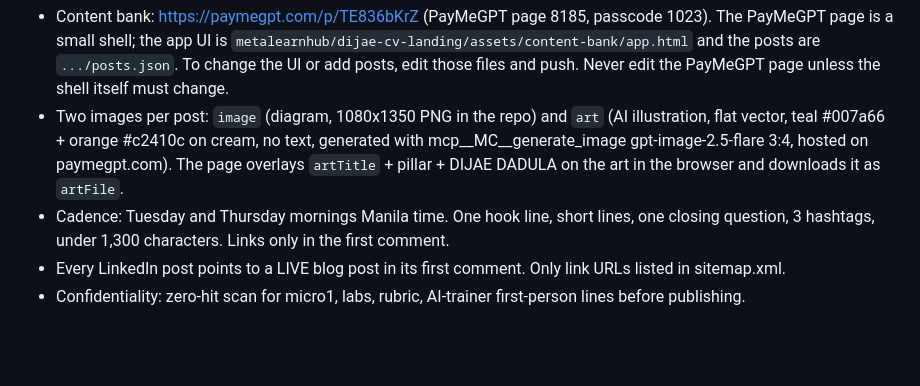
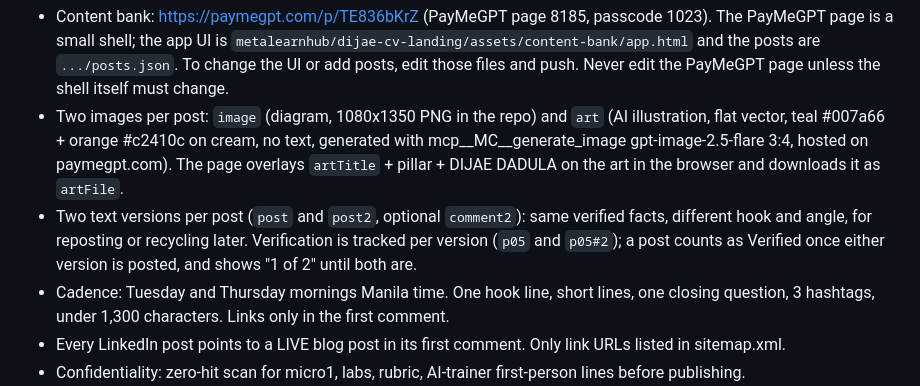
Before and after one commit to metalearnhub/ai-agents-masterclass, a Markdown page: LINKEDIN.md, the part around the change. Drawn GitHub-style; blank space fills up the shorter version.

Commit message:
LinkedIn: document two text versions per post
Co-Authored-By: Claude Opus 5.5 <noreply@anthropic.com>
Claude-Session: https://claude.ai/code/session_013vjbnBUW9fiM3JTC9nb5zH

```diff
--- a/LINKEDIN.md
+++ b/LINKEDIN.md
@@ -2,6 +2,7 @@
 
 - Content bank: https://paymegpt.com/p/TE836bKrZ (PayMeGPT page 8185, passcode 1023). The PayMeGPT page is a small shell; the app UI is `metalearnhub/dijae-cv-landing/assets/content-bank/app.html` and the posts are `.../posts.json`. To change the UI or add posts, edit those files and push. Never edit the PayMeGPT page unless the shell itself must change.
 - Two images per post: `image` (diagram, 1080x1350 PNG in the repo) and `art` (AI illustration, flat vector, teal #007a66 + orange #c2410c on cream, no text, generated with mcp__MC__generate_image gpt-image-2.5-flare 3:4, hosted on paymegpt.com). The page overlays `artTitle` + pillar + DIJAE DADULA on the art in the browser and downloads it as `artFile`.
+- Two text versions per post (`post` and `post2`, optional `comment2`): same verified facts, different hook and angle, for reposting or recycling later. Verification is tracked per version (`p05` and `p05#2`); a post counts as Verified once either version is posted, and shows "1 of 2" until both are.
 - Cadence: Tuesday and Thursday mornings Manila time. One hook line, short lines, one closing question, 3 hashtags, under 1,300 characters. Links only in the first comment.
 - Every LinkedIn post points to a LIVE blog post in its first comment. Only link URLs listed in sitemap.xml.
 - Confidentiality: zero-hit scan for micro1, labs, rubric, AI-trainer first-person lines before publishing.
```
